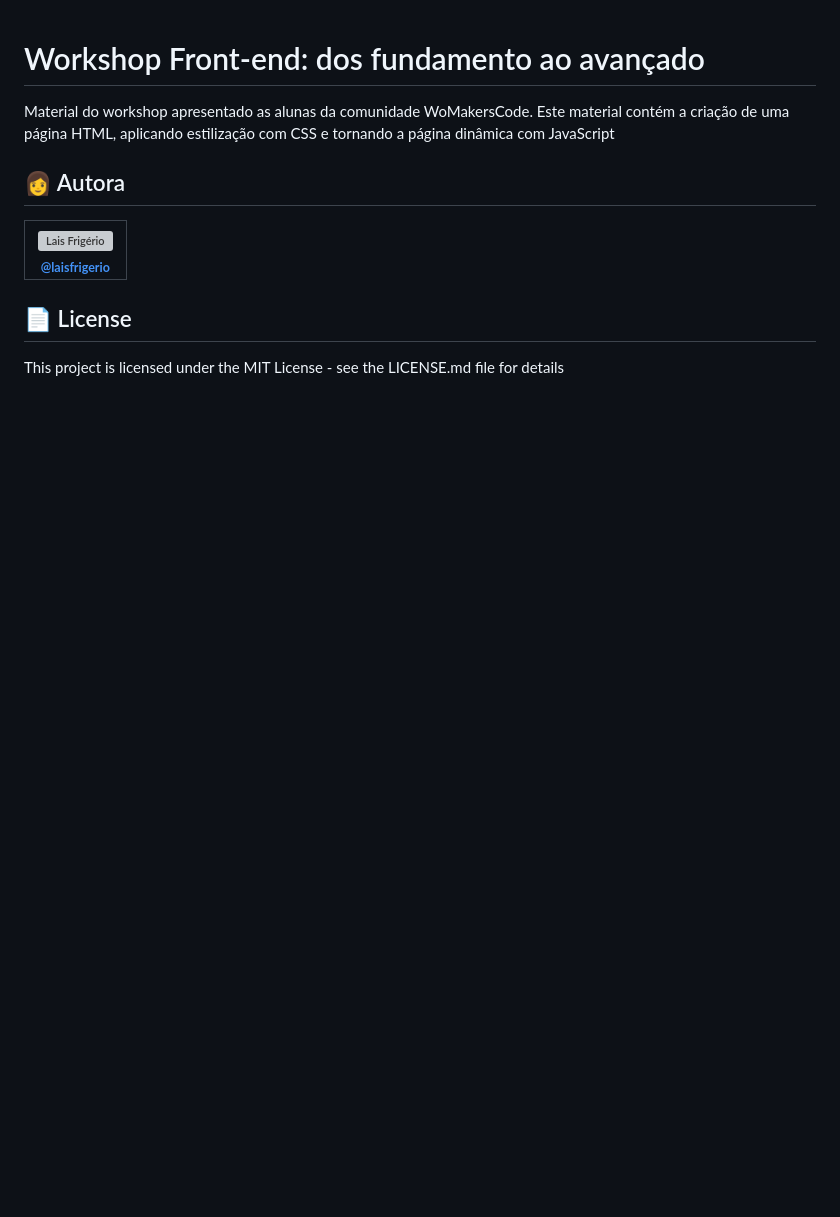
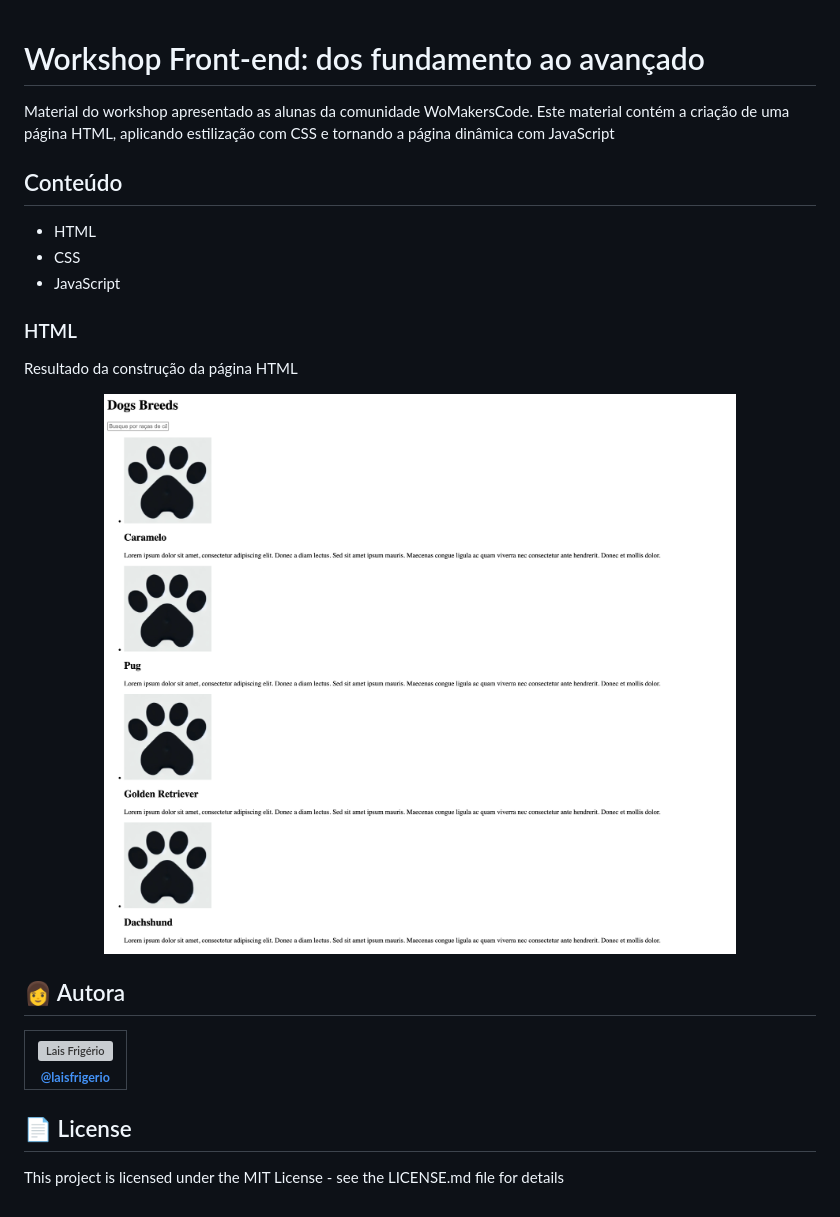
Before and after one commit to laisfrigerio/workshop-womakerscode-front-end, a Markdown page: README.md, the part around the change. Drawn GitHub-style; pictures changed too: html/resultado-final-aula-html.png (added); blank space fills up the shorter version; grey boxes are pictures that could not be loaded.

Commit message:
adicionando screenshot do resultado final no README

```diff
--- a/README.md
+++ b/README.md
@@ -1,6 +1,20 @@
 # Workshop Front-end: dos fundamento ao avançado
 
 Material do workshop apresentado as alunas da comunidade WoMakersCode. Este material contém a criação de uma página HTML, aplicando estilização com CSS e tornando a página dinâmica com JavaScript
+
+## Conteúdo
+
+- HTML
+- CSS
+- JavaScript
+
+### HTML
+
+Resultado da construção da página HTML
+
+<p align="center">
+  <a><img src="./html/resultado-final-aula-html.png" alt="Resultado da página HTML" title="Resultado da página HTML"></a>
+</p>
 
 ## 👩 Autora
 
```
